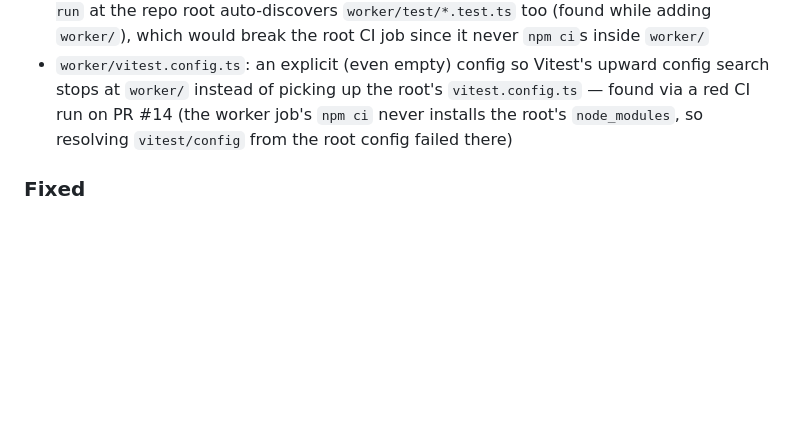
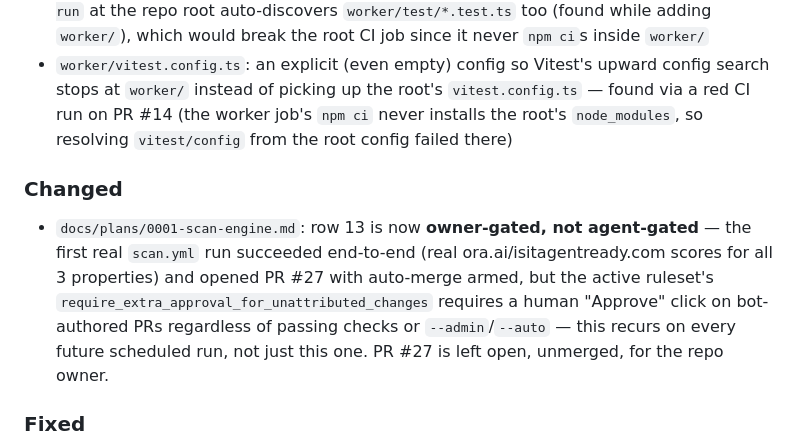
Before and after one commit to qte77/agent-readiness-kit, a Markdown page: CHANGELOG.md, the part around the change. GitHub-like rendering; blank space fills up the shorter version.

```diff
--- a/CHANGELOG.md
+++ b/CHANGELOG.md
@@ -141,6 +141,15 @@ and this project adheres to [Semantic Versioning](https://semver.org/spec/v2.0.0
   run on PR #14 (the worker job's `npm ci` never installs the root's `node_modules`, so
   resolving `vitest/config` from the root config failed there)
 
+### Changed
+
+- `docs/plans/0001-scan-engine.md`: row 13 is now **owner-gated, not agent-gated** — the
+  first real `scan.yml` run succeeded end-to-end (real ora.ai/isitagentready.com scores for
+  all 3 properties) and opened PR #27 with auto-merge armed, but the active ruleset's
+  `require_extra_approval_for_unattributed_changes` requires a human "Approve" click on
+  bot-authored PRs regardless of passing checks or `--admin`/`--auto` — this recurs on every
+  future scheduled run, not just this one. PR #27 is left open, unmerged, for the repo owner.
+
 ### Fixed
 
 - `.github/workflows/scan.yml`: the "Commit scan results" step pushed directly to `main`,
```
Also changed, not shown: docs/plans/0001-scan-engine.md (+46 -3 lines).
